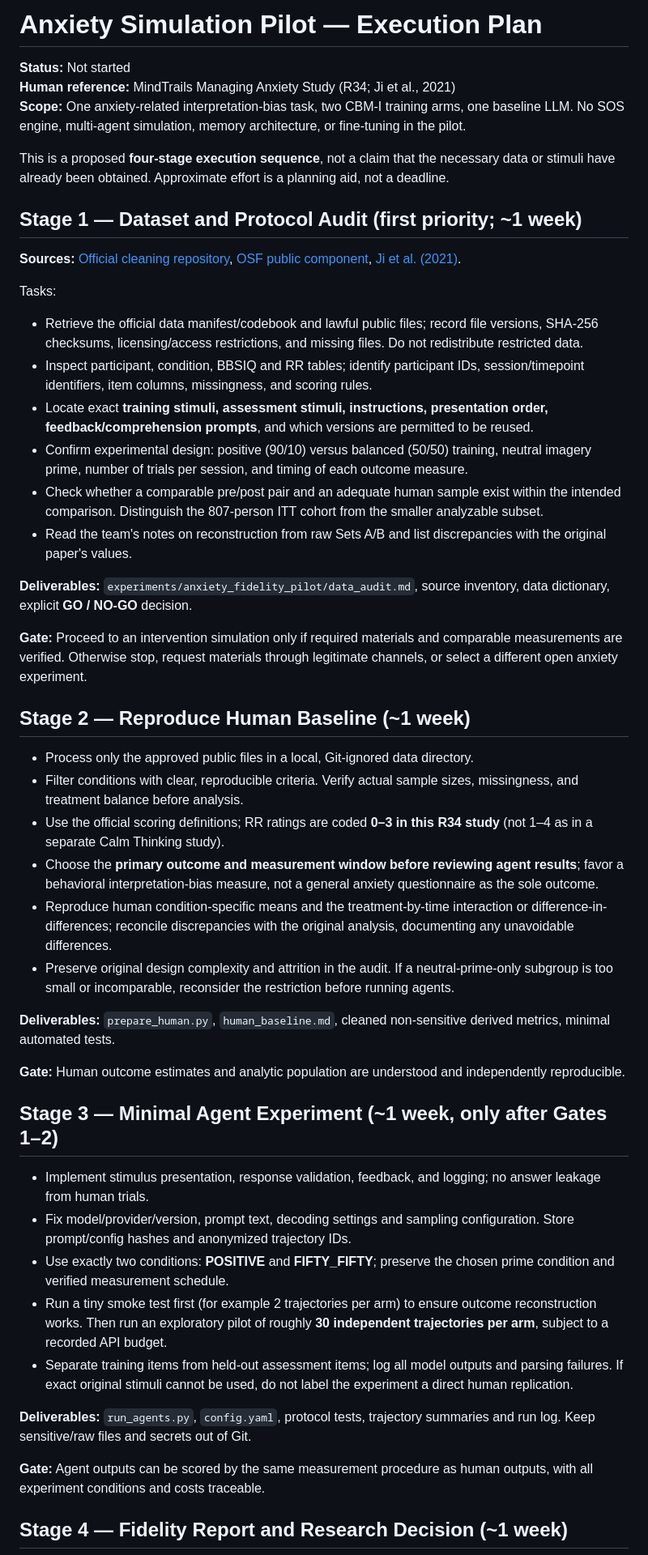
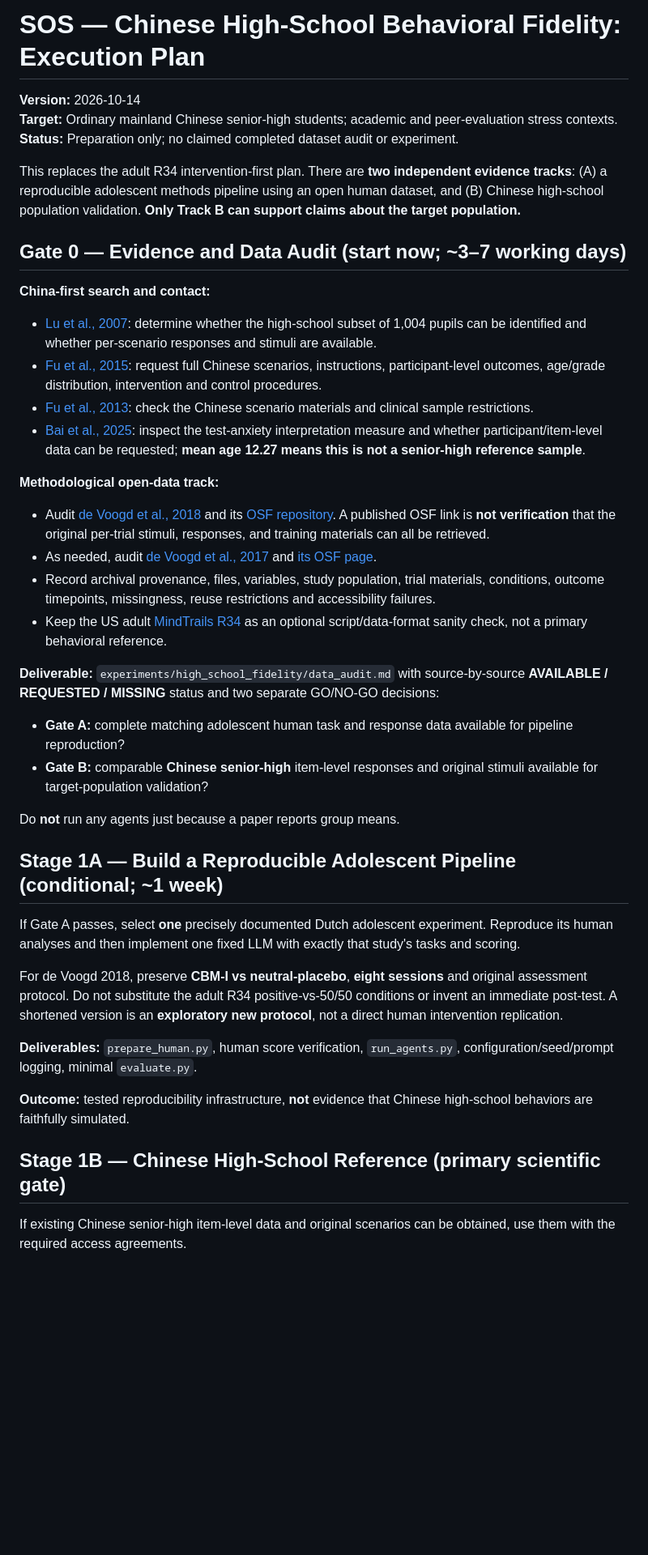
Before and after one commit to Kayla-Cheung/SOS, a Markdown page: docs/EXECUTION_PLAN.md, the part around one of its changes. Shown at 81% size. GitHub-like rendering; blank space fills up the shorter version.

Commit message:
docs: prioritize Chinese high-school behavioral validity

```diff
--- a/docs/EXECUTION_PLAN.md
+++ b/docs/EXECUTION_PLAN.md
@@ -1,52 +1,45 @@
-# Anxiety Simulation Pilot — Execution Plan
+# SOS — Chinese High-School Behavioral Fidelity: Execution Plan
 
-**Status:** Not started
-**Human reference:** MindTrails Managing Anxiety Study (R34; Ji et al., 2021)
-**Scope:** One anxiety-related interpretation-bias task, two CBM-I training arms, one baseline LLM. No SOS engine, multi-agent simulation, memory architecture, or fine-tuning in the pilot.
+**Version:** 2026-10-14
+**Target:** Ordinary mainland Chinese senior-high students; academic and peer-evaluation stress contexts.
+**Status:** Preparation only; no claimed completed dataset audit or experiment.
 
-This is a proposed **four-stage execution sequence**, not a claim that the necessary data or stimuli have already been obtained. Approximate effort is a planning aid, not a deadline.
+This replaces the adult R34 intervention-first plan. There are **two independent evidence tracks**: (A) a reproducible adolescent methods pipeline using an open human dataset, and (B) Chinese high-school population validation. **Only Track B can support claims about the target population.**
 
-## Stage 1 — Dataset and Protocol Audit (first priority; ~1 week)
+## Gate 0 — Evidence and Data Audit (start now; ~3–7 working days)
 
-**Sources:** [Official cleaning repository](https://github.com/TeachmanLab/MT-Data-ManagingAnxietyStudy-Cleaning), [OSF public component](https://osf.io/2x3jq/), [Ji et al. (2021)](https://doi.org/10.1016/j.brat.2021.103864).
+**China-first search and contact:**
 
-Tasks:
+- [Lu et al., 2007](https://doi.org/10.1080/15374410701776301): determine whether the high-school subset of 1,004 pupils can be identified and whether per-scenario responses and stimuli are available.
+- [Fu et al., 2015](https://doi.org/10.1891/0889-8391.29.3.253): request full Chinese scenarios, instructions, participant-level outcomes, age/grade distribution, intervention and control procedures.
+- [Fu et al., 2013](https://doi.org/10.1016/j.dcn.2012.11.003): check the Chinese scenario materials and clinical sample restrictions.
+- [Bai et al., 2025](https://doi.org/10.1002/pits.23570): inspect the test-anxiety interpretation measure and whether participant/item-level data can be requested; **mean age 12.27 means this is not a senior-high reference sample**.
 
-- Retrieve the official data manifest/codebook and lawful public files; record file versions, SHA-256 checksums, licensing/access restrictions, and missing files. Do not redistribute restricted data.
-- Inspect participant, condition, BBSIQ and RR tables; identify participant IDs, session/timepoint identifiers, item columns, missingness, and scoring rules.
-- Locate exact **training stimuli, assessment stimuli, instructions, presentation order, feedback/comprehension prompts**, and which versions are permitted to be reused.
-- Confirm experimental design: positive (90/10) versus balanced (50/50) training, neutral imagery prime, number of trials per session, and timing of each outcome measure.
-- Check whether a comparable pre/post pair and an adequate human sample exist within the intended comparison. Distinguish the 807-person ITT cohort from the smaller analyzable subset.
-- Read the team's notes on reconstruction from raw Sets A/B and list discrepancies with the original paper's values.
+**Methodological open-data track:**
 
-**Deliverables:** `experiments/anxiety_fidelity_pilot/data_audit.md`, source inventory, data dictionary, explicit **GO / NO-GO** decision.
+- Audit [de Voogd et al., 2018](https://doi.org/10.1371/journal.pone.0194274) and its [OSF repository](https://osf.io/bx2hd/). A published OSF link is **not verification** that the original per-trial stimuli, responses, and training materials can all be retrieved.
+- As needed, audit [de Voogd et al., 2017](https://doi.org/10.1371/journal.pone.0181147) and [its OSF page](https://osf.io/4gtmh/).
+- Record archival provenance, files, variables, study population, trial materials, conditions, outcome timepoints, missingness, reuse restrictions and accessibility failures.
+- Keep the US adult [MindTrails R34](https://github.com/TeachmanLab/MT-Data-ManagingAnxietyStudy-Cleaning) as an optional script/data-format sanity check, not a primary behavioral reference.
 
-**Gate:** Proceed to an intervention simulation only if required materials and comparable measurements are verified. Otherwise stop, request materials through legitimate channels, or select a different open anxiety experiment.
+**Deliverable:** `experiments/high_school_fidelity/data_audit.md` with source-by-source **AVAILABLE / REQUESTED / MISSING** status and two separate GO/NO-GO decisions:
 
-## Stage 2 — Reproduce Human Baseline (~1 week)
+- **Gate A:** complete matching adolescent human task and response data available for pipeline reproduction?
+- **Gate B:** comparable **Chinese senior-high** item-level responses and original stimuli available for target-population validation?
 
-- Process only the approved public files in a local, Git-ignored data directory.
-- Filter conditions with clear, reproducible criteria. Verify actual sample sizes, missingness, and treatment balance before analysis.
-- Use the official scoring definitions; RR ratings are coded **0–3 in this R34 study** (not 1–4 as in a separate Calm Thinking study).
-- Choose the **primary outcome and measurement window before reviewing agent results**; favor a behavioral interpretation-bias measure, not a general anxiety questionnaire as the sole outcome.
-- Reproduce human condition-specific means and the treatment-by-time interaction or difference-in-differences; reconcile discrepancies with the original analysis, documenting any unavoidable differences.
-- Preserve original design complexity and attrition in the audit. If a neutral-prime-only subgroup is too small or incomparable, reconsider the restriction before running agents.
+Do **not** run any agents just because a paper reports group means.
 
-**Deliverables:** `prepare_human.py`, `human_baseline.md`, cleaned non-sensitive derived metrics, minimal automated tests.
+## Stage 1A — Build a Reproducible Adolescent Pipeline (conditional; ~1 week)
 
-**Gate:** Human outcome estimates and analytic population are understood and independently reproducible.
+If Gate A passes, select **one** precisely documented Dutch adolescent experiment. Reproduce its human analyses and then implement one fixed LLM with exactly that study's tasks and scoring.
 
-## Stage 3 — Minimal Agent Experiment (~1 week, only after Gates 1–2)
+For de Voogd 2018, preserve **CBM-I vs neutral-placebo**, **eight sessions** and original assessment protocol. Do not substitute the adult R34 positive-vs-50/50 conditions or invent an immediate post-test. A shortened version is an **exploratory new protocol**, not a direct human intervention replication.
 
-- Implement stimulus presentation, response validation, feedback, and logging; no answer leakage from human trials.
-- Fix model/provider/version, prompt text, decoding settings and sampling configuration. Store prompt/config hashes and anonymized trajectory IDs.
-- Use exactly two conditions: **POSITIVE** and **FIFTY_FIFTY**; preserve the chosen prime condition and verified measurement schedule.
-- Run a tiny smoke test first (for example 2 trajectories per arm) to ensure outcome reconstruction works. Then run an exploratory pilot of roughly **30 independent trajectories per arm**, subject to a recorded API budget.
-- Separate training items from held-out assessment items; log all model outputs and parsing failures. If exact original stimuli cannot be used, do not label the experiment a direct human replication.
+**Deliverables:** `prepare_human.py`, human score verification, `run_agents.py`, configuration/seed/prompt logging, minimal `evaluate.py`.
 
-**Deliverables:** `run_agents.py`, `config.yaml`, protocol tests, trajectory summaries and run log. Keep sensitive/raw files and secrets out of Git.
+**Outcome:** tested reproducibility infrastructure, **not** evidence that Chinese high-school behaviors are faithfully simulated.
 
-**Gate:** Agent outputs can be scored by the same measurement procedure as human outputs, with all experiment conditions and costs traceable.
+## Stage 1B — Chinese High-School Reference (primary scientific gate)
 
-## Stage 4 — Fidelity Report and Research Decision (~1 week)
+If existing Chinese senior-high item-level data and original scenarios can be obtained, use them with the required access agreements.
 
```
Also changed, not shown: other parts of docs/EXECUTION_PLAN.md (+35 -25 lines), docs/RESEARCH_PLAN.md (+48 -30 lines).
